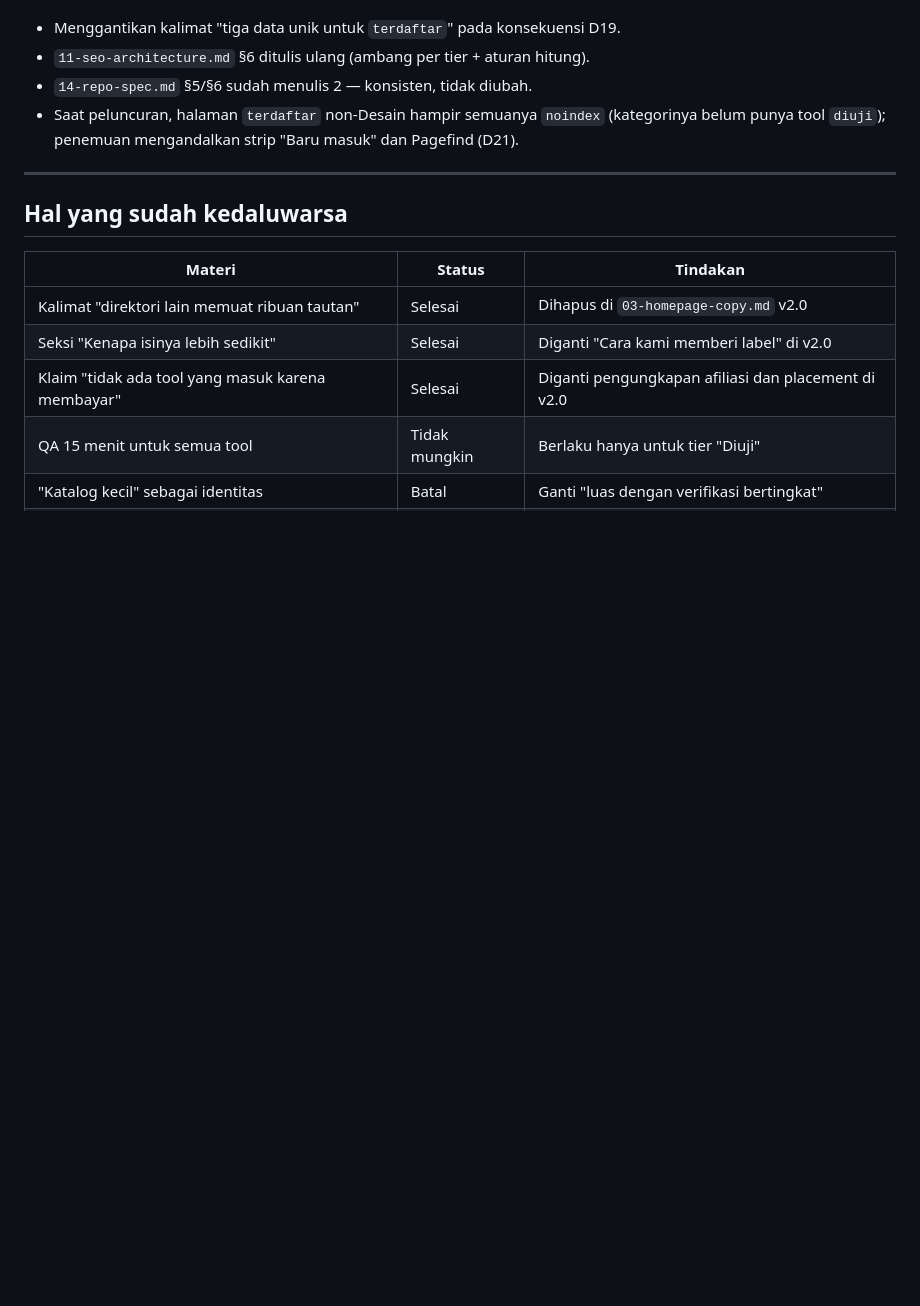
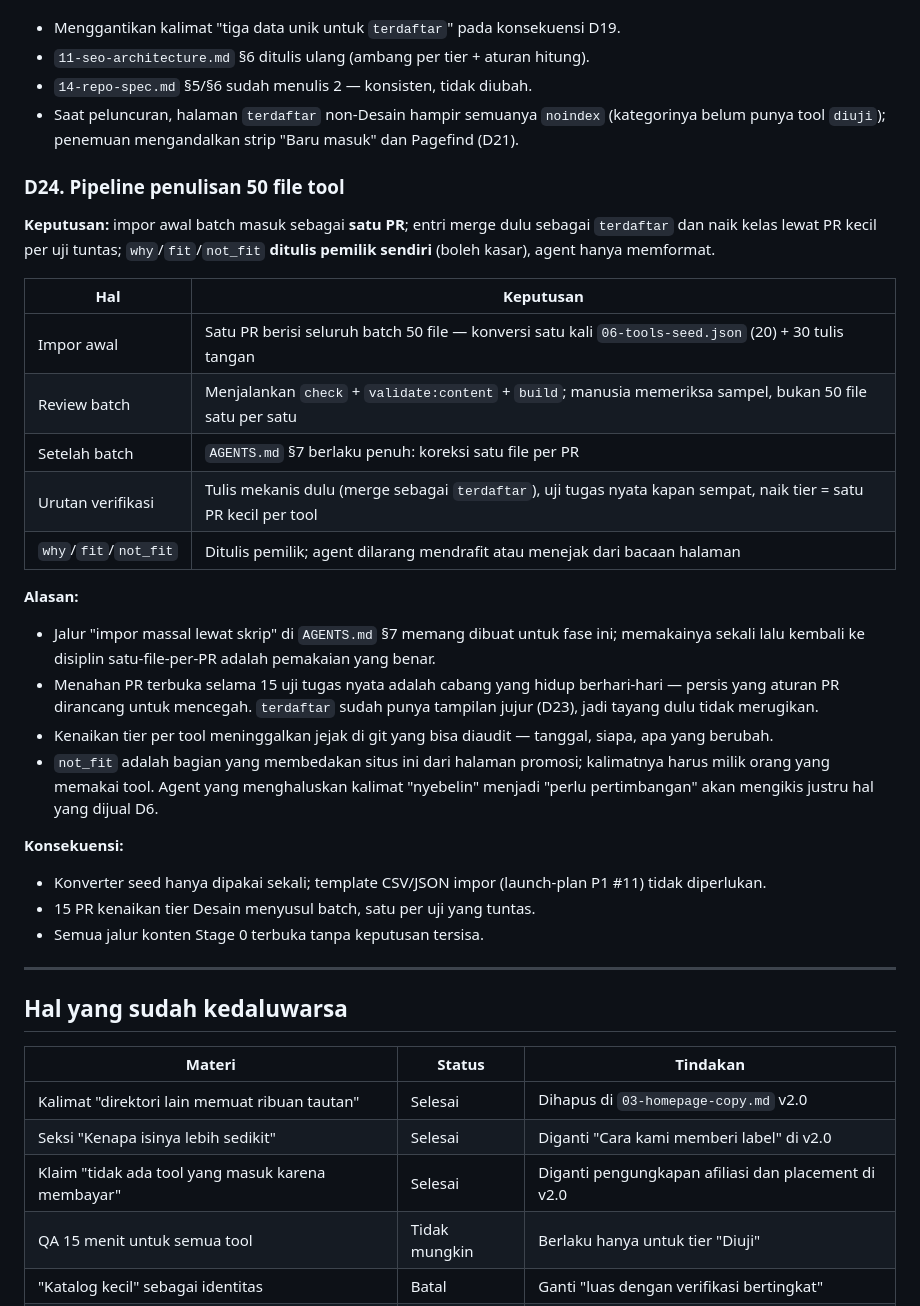
Before and after one commit to fanioz/gudangtool, a Markdown page: docs/09-decision-log.md, the part around the change. Drawn GitHub-style; blank space fills up the shorter version.

Commit message:
docs: pipeline penulisan konten (D24)
Impor awal satu PR batch; merge dulu sebagai terdaftar, naik kelas
lewat PR kecil per uji tuntas. Pemilik menulis why/fit/not_fit sendiri,
agent hanya memformat.

Co-Authored-By: Claude Code <noreply@anthropic.com>

```diff
--- a/docs/09-decision-log.md
+++ b/docs/09-decision-log.md
@@ -310,6 +310,31 @@ Catatan keputusan berurutan, alasan di baliknya, dan hal-hal yang sudah tidak be
 - `14-repo-spec.md` §5/§6 sudah menulis 2 — konsisten, tidak diubah.
 - Saat peluncuran, halaman `terdaftar` non-Desain hampir semuanya `noindex` (kategorinya belum punya tool `diuji`); penemuan mengandalkan strip "Baru masuk" dan Pagefind (D21).
 
+### D24. Pipeline penulisan 50 file tool
+
+**Keputusan:** impor awal batch masuk sebagai **satu PR**; entri merge dulu sebagai `terdaftar` dan naik kelas lewat PR kecil per uji tuntas; `why`/`fit`/`not_fit` **ditulis pemilik sendiri** (boleh kasar), agent hanya memformat.
+
+| Hal | Keputusan |
+|---|---|
+| Impor awal | Satu PR berisi seluruh batch 50 file — konversi satu kali `06-tools-seed.json` (20) + 30 tulis tangan |
+| Review batch | Menjalankan `check` + `validate:content` + `build`; manusia memeriksa sampel, bukan 50 file satu per satu |
+| Setelah batch | `AGENTS.md` §7 berlaku penuh: koreksi satu file per PR |
+| Urutan verifikasi | Tulis mekanis dulu (merge sebagai `terdaftar`), uji tugas nyata kapan sempat, naik tier = satu PR kecil per tool |
+| `why`/`fit`/`not_fit` | Ditulis pemilik; agent dilarang mendrafit atau menejak dari bacaan halaman |
+
+**Alasan:**
+
+- Jalur "impor massal lewat skrip" di `AGENTS.md` §7 memang dibuat untuk fase ini; memakainya sekali lalu kembali ke disiplin satu-file-per-PR adalah pemakaian yang benar.
+- Menahan PR terbuka selama 15 uji tugas nyata adalah cabang yang hidup berhari-hari — persis yang aturan PR dirancang untuk mencegah. `terdaftar` sudah punya tampilan jujur (D23), jadi tayang dulu tidak merugikan.
+- Kenaikan tier per tool meninggalkan jejak di git yang bisa diaudit — tanggal, siapa, apa yang berubah.
+- `not_fit` adalah bagian yang membedakan situs ini dari halaman promosi; kalimatnya harus milik orang yang memakai tool. Agent yang menghaluskan kalimat "nyebelin" menjadi "perlu pertimbangan" akan mengikis justru hal yang dijual D6.
+
+**Konsekuensi:**
+
+- Konverter seed hanya dipakai sekali; template CSV/JSON impor (launch-plan P1 #11) tidak diperlukan.
+- 15 PR kenaikan tier Desain menyusul batch, satu per uji yang tuntas.
+- Semua jalur konten Stage 0 terbuka tanpa keputusan tersisa.
+
 ---
 
 ## Hal yang sudah kedaluwarsa
```
Also changed, not shown: .scratch/launch-stage-0/map.md (+2 -1 lines), 1 other file.
